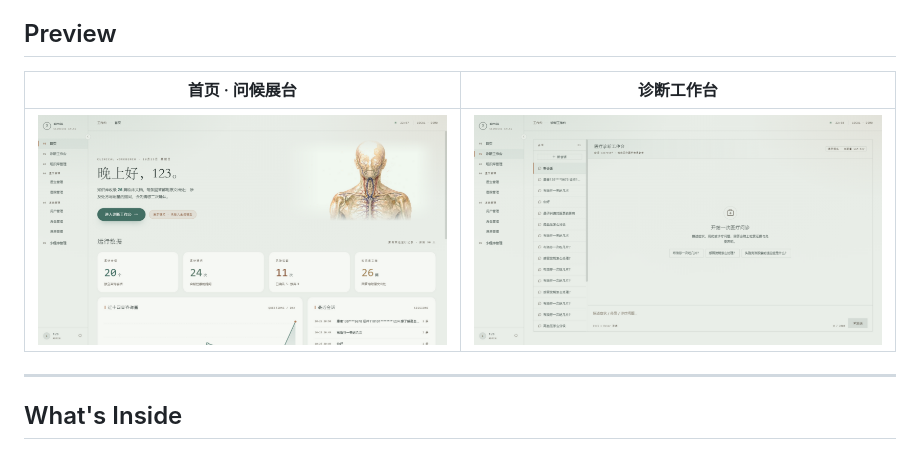
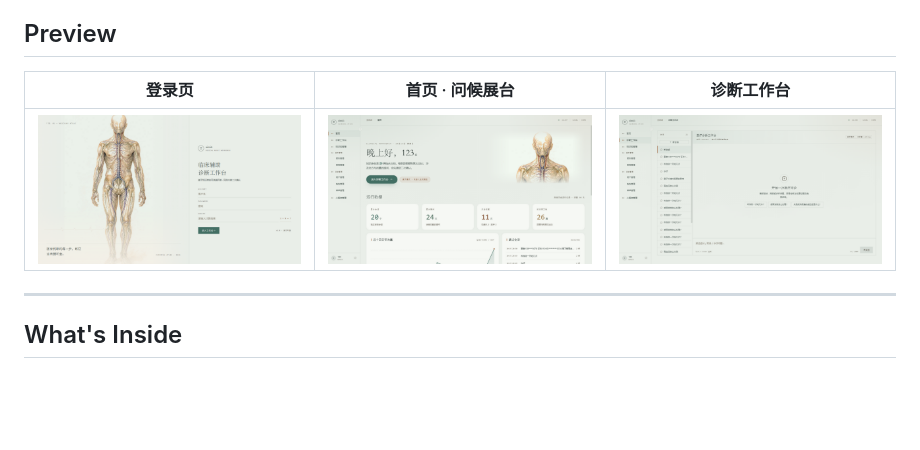
Before and after one commit to wplayers233/aimin, a Markdown page: README.md, the part around the change. Drawn GitHub-style; pictures changed too: docs/screenshots/login.png (added); blank space fills up the shorter version.

Commit message:
docs: Preview 补充登录页截图
三图并列：登录页（水彩解剖图） / 首页问候展台 / 诊断工作台

```diff
--- a/README.md
+++ b/README.md
@@ -14,9 +14,9 @@
 
 ## Preview
 
-| 首页 · 问候展台 | 诊断工作台 |
-|---|---|
-| ![工作台首页](docs/screenshots/dashboard.png) | ![诊断工作台](docs/screenshots/workbench.png) |
+| 登录页 | 首页 · 问候展台 | 诊断工作台 |
+|---|---|---|
+| ![登录页](docs/screenshots/login.png) | ![工作台首页](docs/screenshots/dashboard.png) | ![诊断工作台](docs/screenshots/workbench.png) |
 
 ---
 
```
